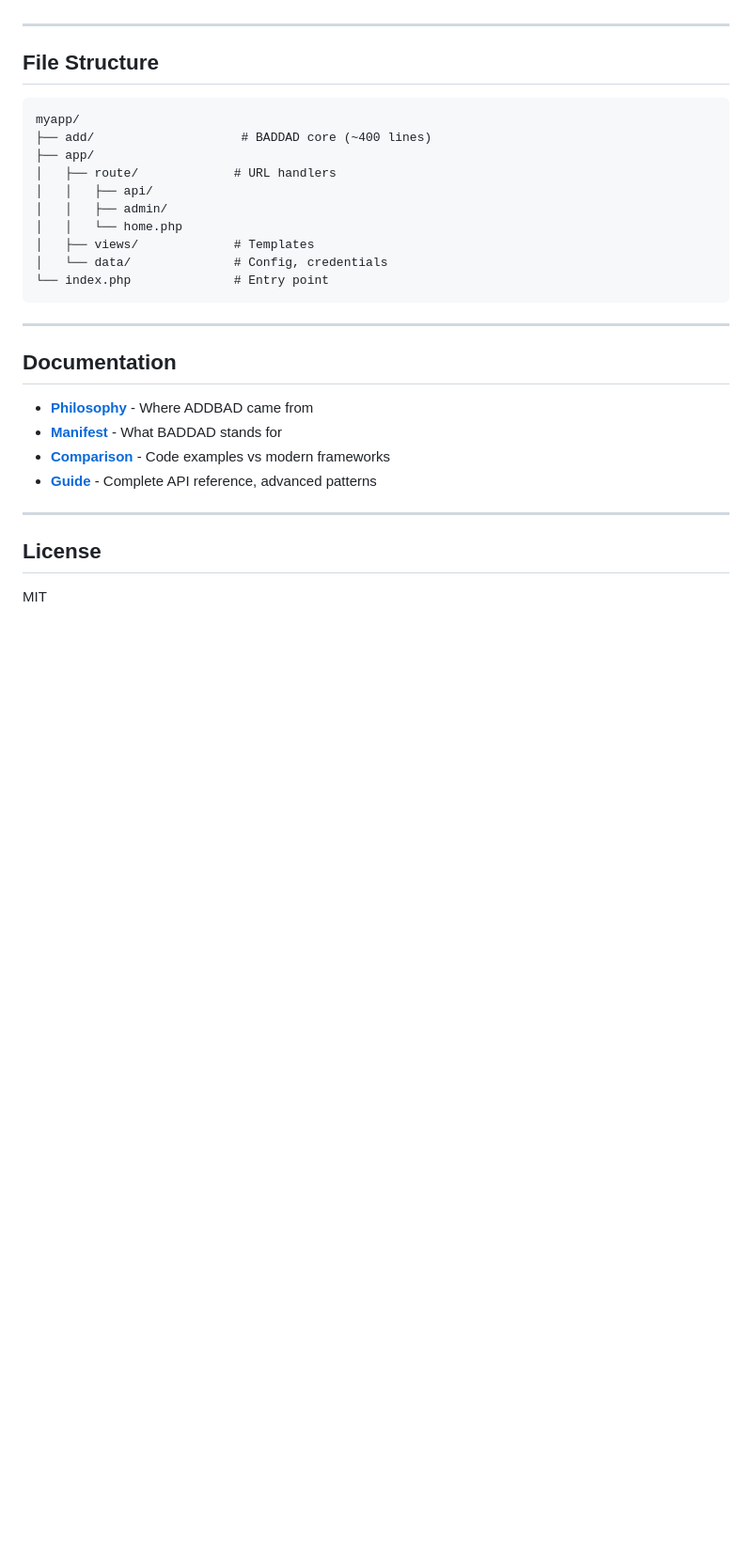
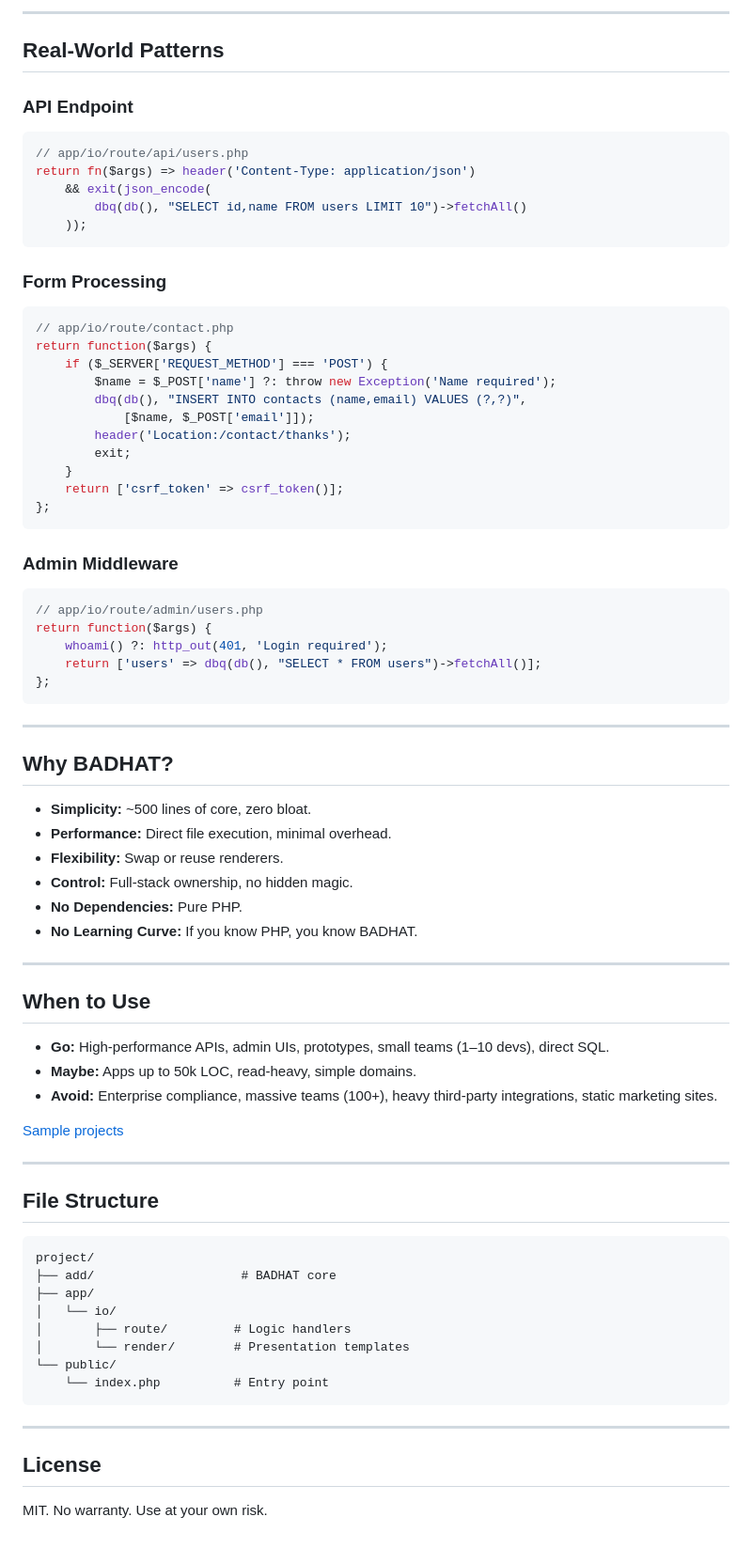
Before and after one commit to lareponse/badhat, a Markdown page: README.md, the part around the change printed below. Shown: that part at 94% size. GitHub-like rendering; blank space fills up the shorter version.

````diff
--- a/README.md
+++ b/README.md
@@ -154,32 +113,81 @@ csrf_field();                              // CSRF protection
+---
+
+## Real-World Patterns
+
+### API Endpoint
+
+```php
+// app/io/route/api/users.php
+return fn($args) => header('Content-Type: application/json')
+    && exit(json_encode(
+        dbq(db(), "SELECT id,name FROM users LIMIT 10")->fetchAll()
+    ));
+```
+
+### Form Processing
+
+```php
+// app/io/route/contact.php
+return function($args) {
+    if ($_SERVER['REQUEST_METHOD'] === 'POST') {
+        $name = $_POST['name'] ?: throw new Exception('Name required');
+        dbq(db(), "INSERT INTO contacts (name,email) VALUES (?,?)",
+            [$name, $_POST['email']]);
+        header('Location:/contact/thanks');
+        exit;
+    }
+    return ['csrf_token' => csrf_token()];
+};
+```
+
+### Admin Middleware
+
+```php
+// app/io/route/admin/users.php
+return function($args) {
+    whoami() ?: http_out(401, 'Login required');
+    return ['users' => dbq(db(), "SELECT * FROM users")->fetchAll()];
+};
+```
+
+---
+
+## Why BADHAT?
+
+* **Simplicity:** \~500 lines of core, zero bloat.
+* **Performance:** Direct file execution, minimal overhead.
+* **Flexibility:** Swap or reuse renderers.
+* **Control:** Full-stack ownership, no hidden magic.
+* **No Dependencies:** Pure PHP.
+* **No Learning Curve:** If you know PHP, you know BADHAT.
+
+---
+
+## When to Use
+
+* **Go:** High-performance APIs, admin UIs, prototypes, small teams (1–10 devs), direct SQL.
+* **Maybe:** Apps up to 50k LOC, read-heavy, simple domains.
+* **Avoid:** Enterprise compliance, massive teams (100+), heavy third-party integrations, static marketing sites.
+
+[Sample projects](readme-sample-projects.md)
 
 ---
 
 ## File Structure
 
 ```
-myapp/
-├── add/                    # BADDAD core (~400 lines)
+project/
+├── add/                    # BADHAT core
 ├── app/
-│   ├── route/             # URL handlers
-│   │   ├── api/
-│   │   ├── admin/
-│   │   └── home.php
-│   ├── views/             # Templates
-│   └── data/              # Config, credentials
-└── index.php              # Entry point
+│   └── io/
+│       ├── route/         # Logic handlers
+│       └── render/        # Presentation templates
+└── public/
+    └── index.php          # Entry point
 ```
-
----
-
-## Documentation
-
-- **[Philosophy](./add/doc/readme-addbad.md)** - Where ADDBAD came from
-- **[Manifest](./add/doc/readme-baddad.md)** - What BADDAD stands for
-- **[Comparison](./add/doc/readme-comparison.md)** - Code examples vs modern frameworks
-- **[Guide](./add/doc/readme-guide.md)** - Complete API reference, advanced patterns
 
 ---
 
 ## License
 
-MIT
+MIT. No warranty. Use at your own risk.
````
Also changed, not shown: other parts of README.md (+86 -127 lines).
